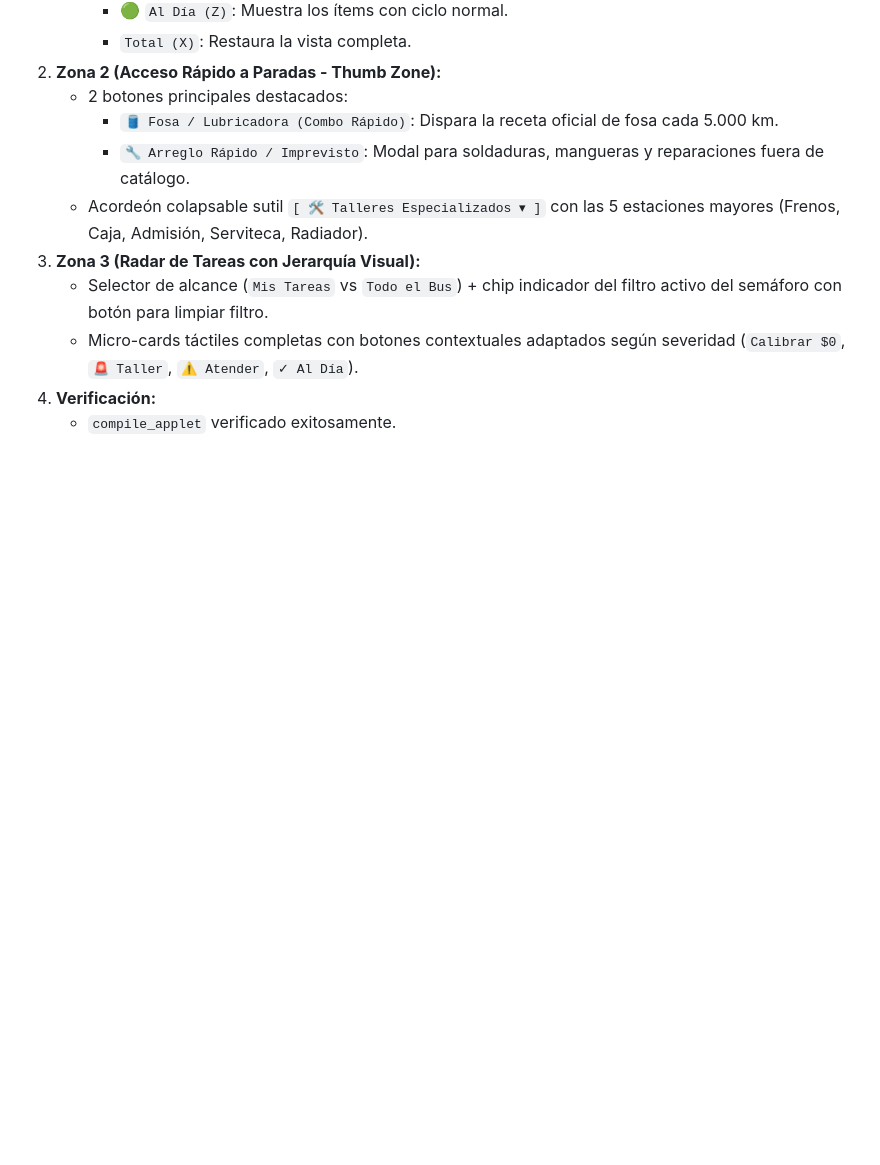
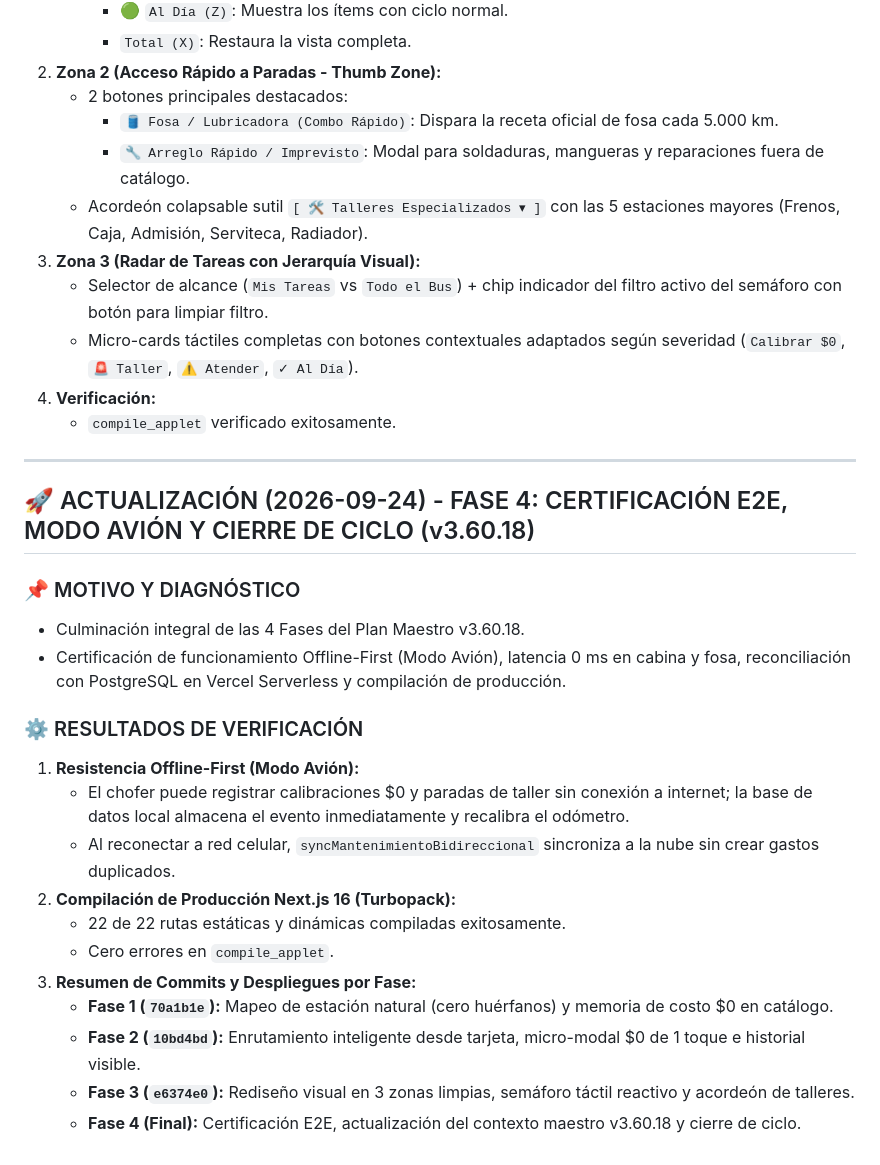
Before and after one commit to jljjdesarrollo-maker/rutago, a Markdown page: AGENTS.md, the part around the change. GitHub-like rendering; blank space fills up the shorter version.

Commit message:
chore(release): v3.60.18 - fase 4 certificacion e2e y cierre de ciclo del plan maestro

```diff
--- a/AGENTS.md
+++ b/AGENTS.md
@@ -687,3 +687,24 @@
    - Micro-cards táctiles completas con botones contextuales adaptados según severidad (`Calibrar $0`, `🚨 Taller`, `⚠️ Atender`, `✓ Al Día`).
 4. **Verificación:**
    - `compile_applet` verificado exitosamente.
+
+---
+
+## 🚀 ACTUALIZACIÓN (2026-09-24) - FASE 4: CERTIFICACIÓN E2E, MODO AVIÓN Y CIERRE DE CICLO (v3.60.18)
+
+### 📌 MOTIVO Y DIAGNÓSTICO
+- Culminación integral de las 4 Fases del Plan Maestro v3.60.18.
+- Certificación de funcionamiento Offline-First (Modo Avión), latencia 0 ms en cabina y fosa, reconciliación con PostgreSQL en Vercel Serverless y compilación de producción.
+
+### ⚙️ RESULTADOS DE VERIFICACIÓN
+1. **Resistencia Offline-First (Modo Avión):**
+   - El chofer puede registrar calibraciones $0 y paradas de taller sin conexión a internet; la base de datos local almacena el evento inmediatamente y recalibra el odómetro.
+   - Al reconectar a red celular, `syncMantenimientoBidireccional` sincroniza a la nube sin crear gastos duplicados.
+2. **Compilación de Producción Next.js 16 (Turbopack):**
+   - 22 de 22 rutas estáticas y dinámicas compiladas exitosamente.
+   - Cero errores en `compile_applet`.
+3. **Resumen de Commits y Despliegues por Fase:**
+   - **Fase 1 (`70a1b1e`):** Mapeo de estación natural (cero huérfanos) y memoria de costo $0 en catálogo.
+   - **Fase 2 (`10bd4bd`):** Enrutamiento inteligente desde tarjeta, micro-modal $0 de 1 toque e historial visible.
+   - **Fase 3 (`e6374e0`):** Rediseño visual en 3 zonas limpias, semáforo táctil reactivo y acordeón de talleres.
+   - **Fase 4 (Final):** Certificación E2E, actualización del contexto maestro v3.60.18 y cierre de ciclo.
```
Also changed, not shown: GEMINI.md (+7 -0 lines), download/RutaGo_Contexto_Maestro_v3.60.18.md (+15 -5 lines).
